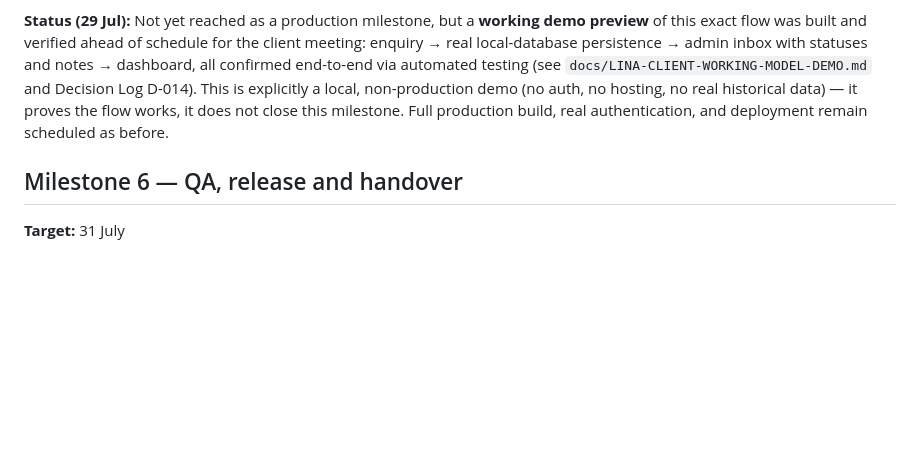
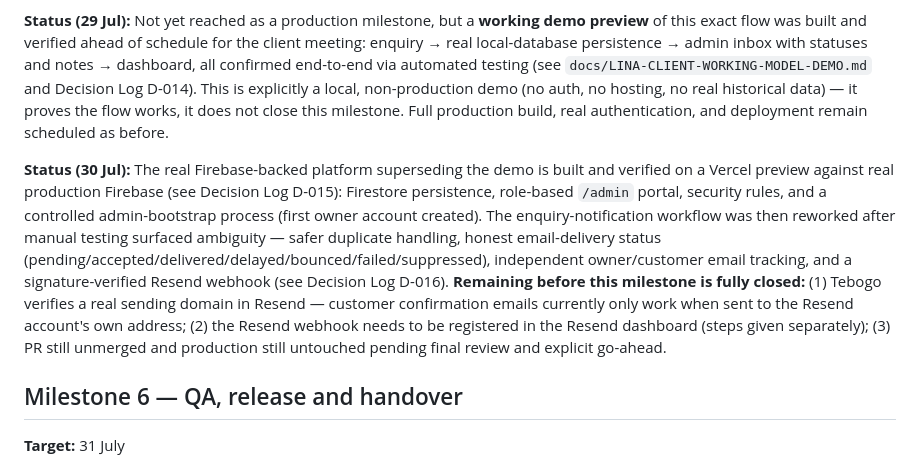
Before and after one commit to Tebza102/linas, a Markdown page: docs/LINA-PROJECT-PLAN.md, the part around the change. Drawn GitHub-style; blank space fills up the shorter version.

```diff
--- a/docs/LINA-PROJECT-PLAN.md
+++ b/docs/LINA-PROJECT-PLAN.md
@@ -65,6 +65,8 @@
 
 **Status (29 Jul):** Not yet reached as a production milestone, but a **working demo preview** of this exact flow was built and verified ahead of schedule for the client meeting: enquiry → real local-database persistence → admin inbox with statuses and notes → dashboard, all confirmed end-to-end via automated testing (see `docs/LINA-CLIENT-WORKING-MODEL-DEMO.md` and Decision Log D-014). This is explicitly a local, non-production demo (no auth, no hosting, no real historical data) — it proves the flow works, it does not close this milestone. Full production build, real authentication, and deployment remain scheduled as before.
 
+**Status (30 Jul):** The real Firebase-backed platform superseding the demo is built and verified on a Vercel preview against real production Firebase (see Decision Log D-015): Firestore persistence, role-based `/admin` portal, security rules, and a controlled admin-bootstrap process (first owner account created). The enquiry-notification workflow was then reworked after manual testing surfaced ambiguity — safer duplicate handling, honest email-delivery status (pending/accepted/delivered/delayed/bounced/failed/suppressed), independent owner/customer email tracking, and a signature-verified Resend webhook (see Decision Log D-016). **Remaining before this milestone is fully closed:** (1) Tebogo verifies a real sending domain in Resend — customer confirmation emails currently only work when sent to the Resend account's own address; (2) the Resend webhook needs to be registered in the Resend dashboard (steps given separately); (3) PR still unmerged and production still untouched pending final review and explicit go-ahead.
+
 ## Milestone 6 — QA, release and handover
 **Target:** 31 July
 - Run full checklist.
```
Also changed, not shown: docs/LINA-DECISION-LOG.md (+3 -0 lines).
